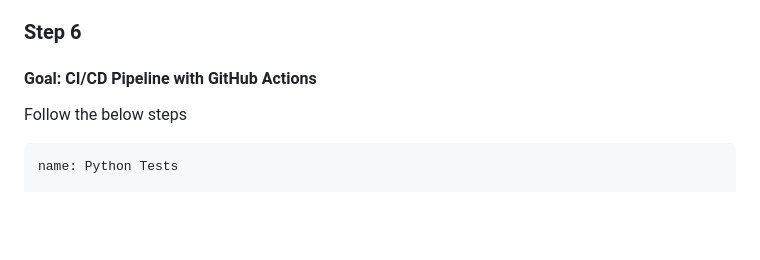
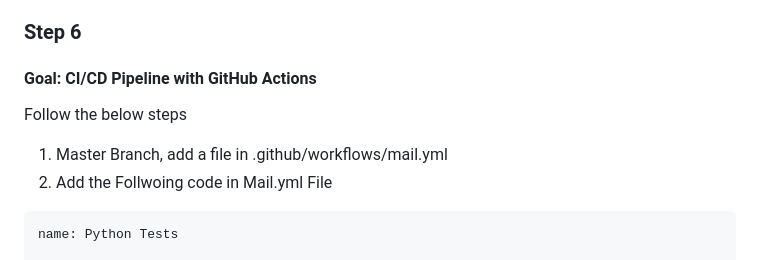
Before and after one commit to Harshad141/Fitapp, a Markdown page: README.md, the part around the change. Drawn GitHub-style; blank space fills up the shorter version.

````diff
--- a/README.md
+++ b/README.md
@@ -192,8 +192,11 @@ docker run -p 5000:5050 aceest_fitness
 
 ### Step 6
 #### Goal: CI/CD Pipeline with GitHub Actions
+Follow the below steps
 
-Follow the below steps
+1. Master Branch, add a file in .github/workflows/mail.yml
+2. Add the Follwoing code in Mail.yml File
+
 ```python
 name: Python Tests
 
````
